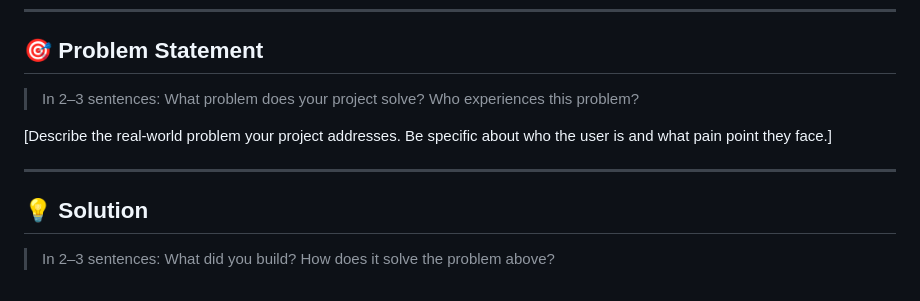
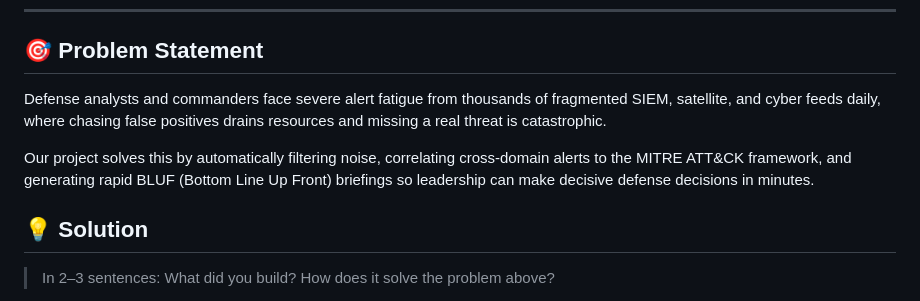
Before and after one commit to Spandan-Kakadiya/bob-ai-hackathon--AlphaMatrix-, a Markdown page: README.md, the part around the change. Rendered like a GitHub page.

```diff
--- a/README.md
+++ b/README.md
@@ -17,11 +17,9 @@
 
 ## 🎯 Problem Statement
 
-> In 2–3 sentences: What problem does your project solve? Who experiences this problem?
+Defense analysts and commanders face severe alert fatigue from thousands of fragmented SIEM, satellite, and cyber feeds daily, where chasing false positives drains resources and missing a real threat is catastrophic.
 
-[Describe the real-world problem your project addresses. Be specific about who the user is and what pain point they face.]
-
----
+Our project solves this by automatically filtering noise, correlating cross-domain alerts to the MITRE ATT&CK framework, and generating rapid BLUF (Bottom Line Up Front) briefings so leadership can make decisive defense decisions in minutes.
 
 ## 💡 Solution
 
```
